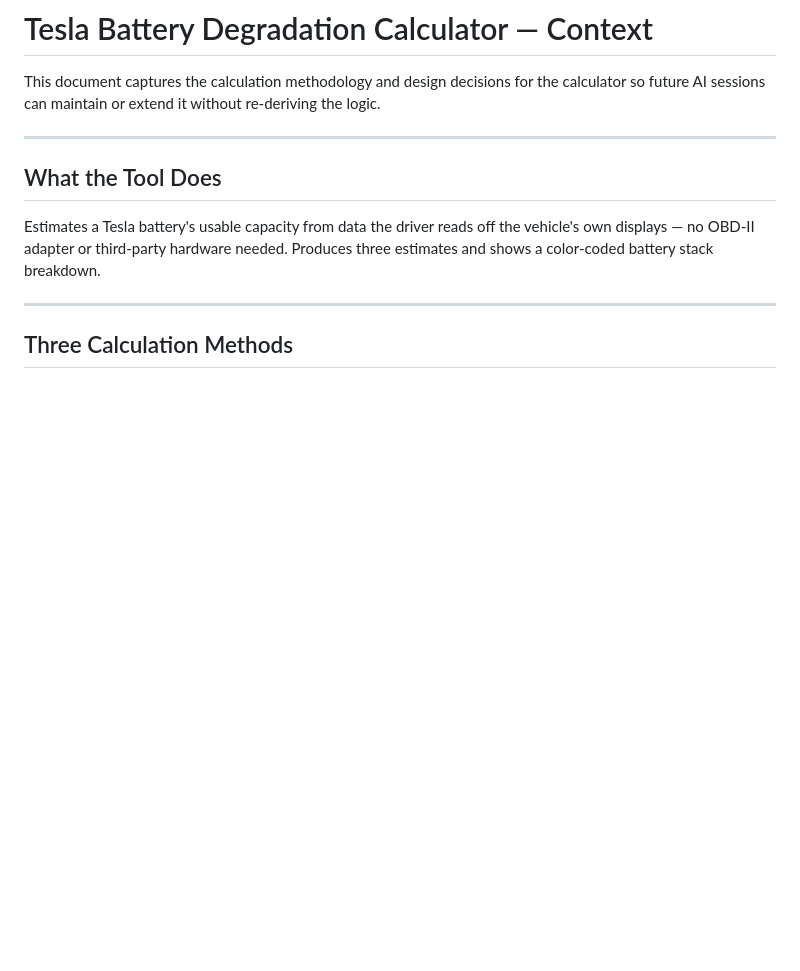
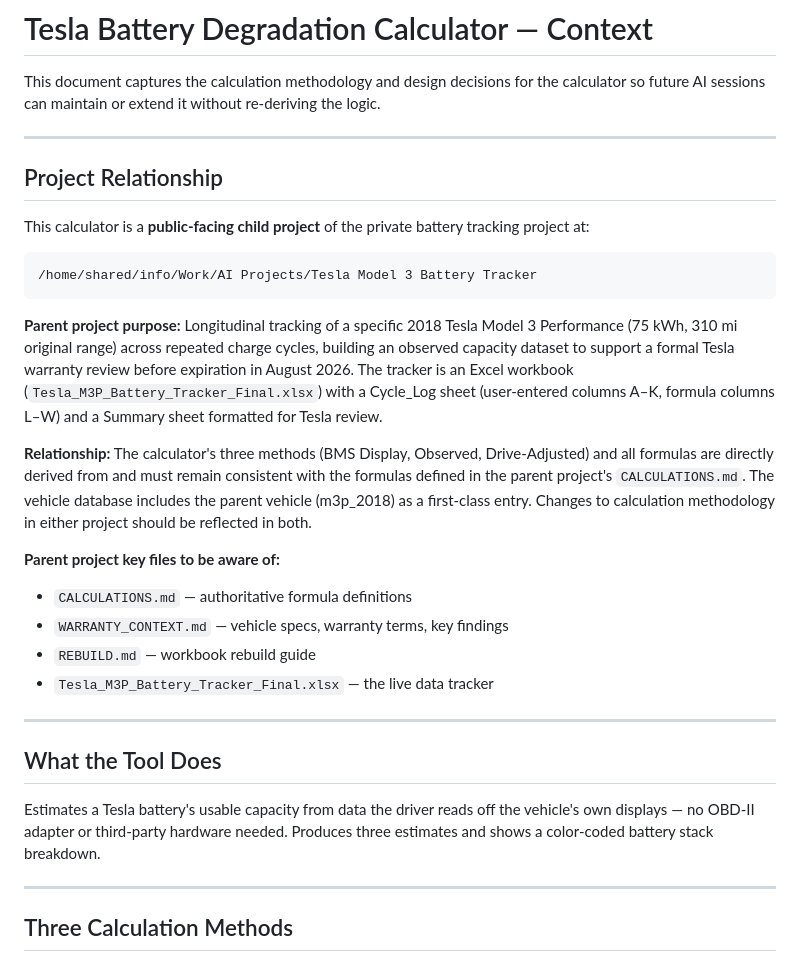
Before and after one commit to brian-pollard/tesla-battery-degradation-calculator, a Markdown page: CONTEXT.md, the part around the change. Rendered like a GitHub page; blank space fills up the shorter version.

````diff
--- a/CONTEXT.md
+++ b/CONTEXT.md
@@ -1,6 +1,26 @@
 # Tesla Battery Degradation Calculator — Context
 
 This document captures the calculation methodology and design decisions for the calculator so future AI sessions can maintain or extend it without re-deriving the logic.
+
+---
+
+## Project Relationship
+
+This calculator is a **public-facing child project** of the private battery tracking project at:
+
+```
+/home/shared/info/Work/AI Projects/Tesla Model 3 Battery Tracker
+```
+
+**Parent project purpose:** Longitudinal tracking of a specific 2018 Tesla Model 3 Performance (75 kWh, 310 mi original range) across repeated charge cycles, building an observed capacity dataset to support a formal Tesla warranty review before expiration in August 2026. The tracker is an Excel workbook (`Tesla_M3P_Battery_Tracker_Final.xlsx`) with a Cycle_Log sheet (user-entered columns A–K, formula columns L–W) and a Summary sheet formatted for Tesla review.
+
+**Relationship:** The calculator's three methods (BMS Display, Observed, Drive-Adjusted) and all formulas are directly derived from and must remain consistent with the formulas defined in the parent project's `CALCULATIONS.md`. The vehicle database includes the parent vehicle (m3p_2018) as a first-class entry. Changes to calculation methodology in either project should be reflected in both.
+
+**Parent project key files to be aware of:**
+- `CALCULATIONS.md` — authoritative formula definitions
+- `WARRANTY_CONTEXT.md` — vehicle specs, warranty terms, key findings
+- `REBUILD.md` — workbook rebuild guide
+- `Tesla_M3P_Battery_Tracker_Final.xlsx` — the live data tracker
 
 ---
 
````
Also changed, not shown: README.md (added, +79 -0 lines).
